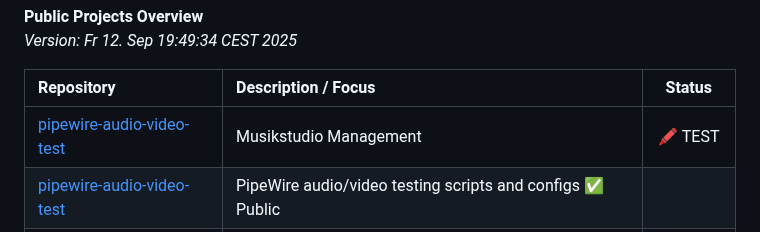
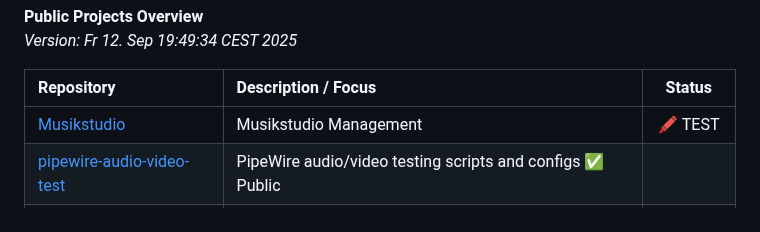
Before and after one commit to Tuxplayers/Tuxplayers, a Markdown page: README.md, the part around the change. Drawn GitHub-style.

Commit message:
Update README.md
Front end Erstellungen und tests

```diff
--- a/README.md
+++ b/README.md
@@ -13,7 +13,7 @@ _Version: Fr 12. Sep 19:49:34 CEST 2025_
 
 | Repository                                         | Description / Focus                                      | Status  |
 | :------------------------------------------------- | :------------------------------------------------------- | :-----: |
-| [pipewire-audio-video-test](https://github.com/Tuxplayers/musikstudio) | Musikstudio Management          | 🖍️ TEST  |
+| [ Musikstudio](https://github.com/Tuxplayers/musikstudio) | Musikstudio Management          | 🖍️ TEST  |
 | [pipewire-audio-video-test](https://github.com/Tuxplayers/pipewire-audio-video-test) | PipeWire audio/video testing scripts and configs  ✅ Public  |
 | [Tuxplayers](https://github.com/Tuxplayers/Tuxplayers) | Config files & profile README                            | ✅ Public  |
 
```
